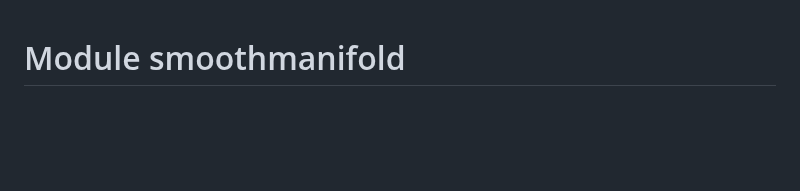
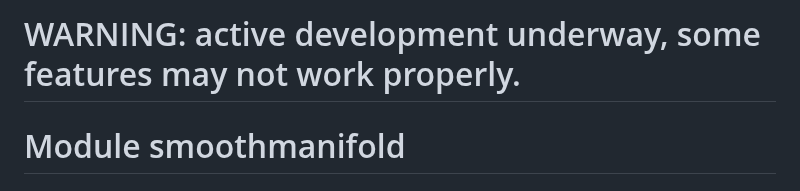
Before and after one commit to thornoar/smoothmanifold, a Markdown page: README.md, the part around the change. Rendered like a GitHub page; blank space fills up the shorter version.

Commit message:
progress warning

```diff
--- a/README.md
+++ b/README.md
@@ -1,3 +1,5 @@
+# WARNING: active development underway, some features may not work properly.
+
 # Module smoothmanifold
 
 ## Description
```
